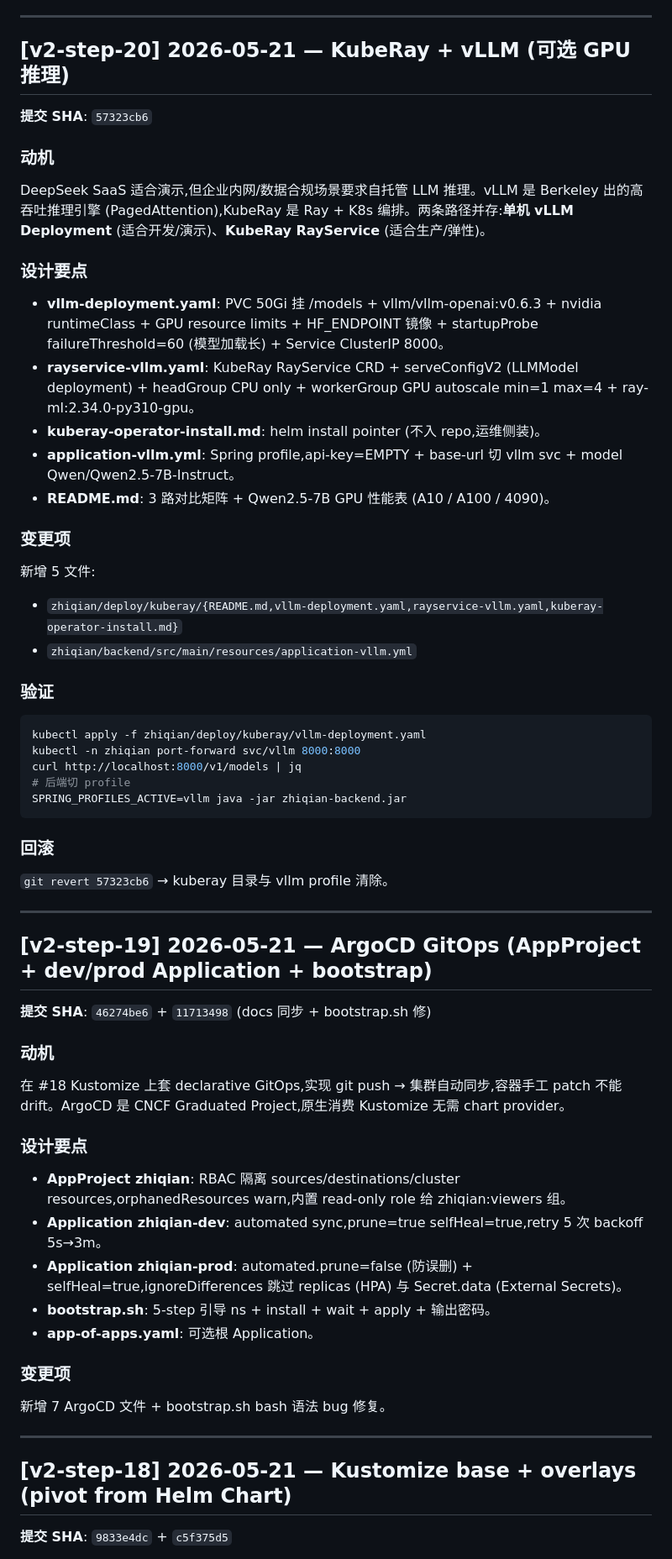
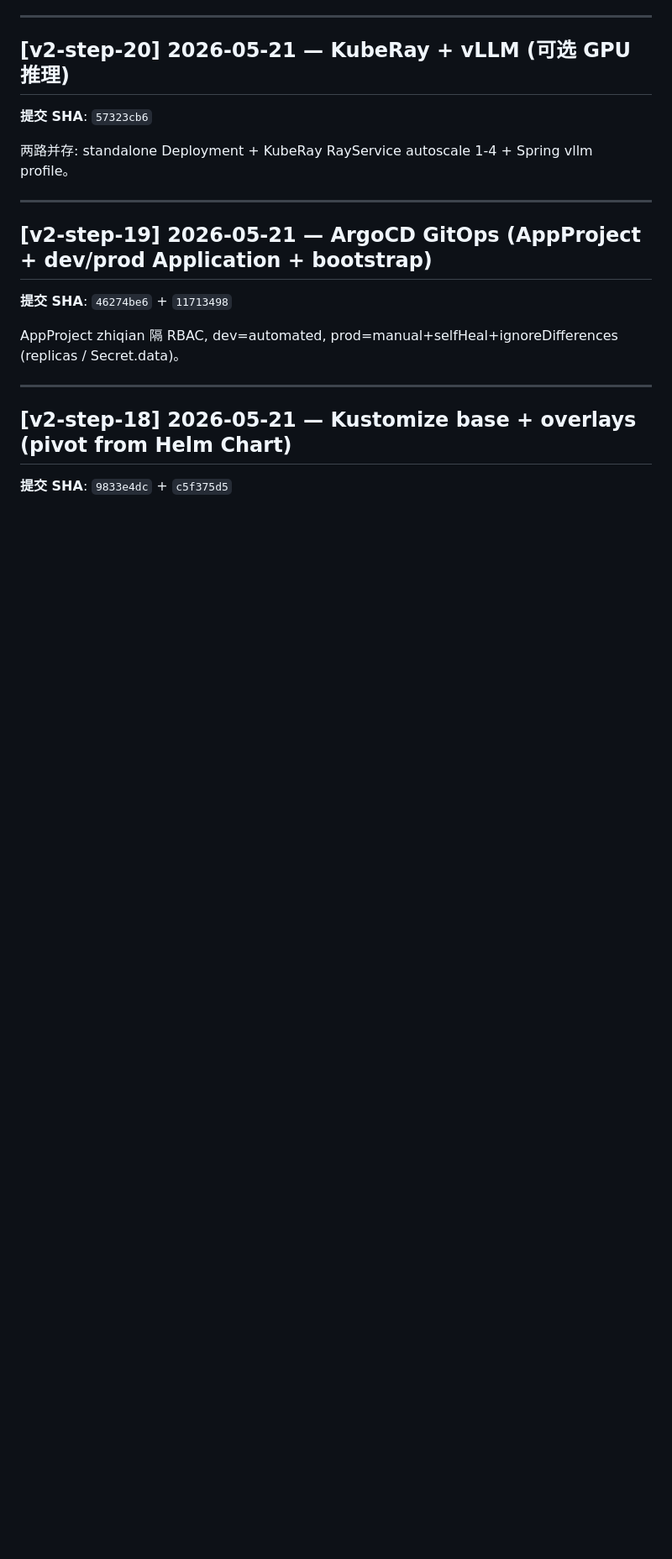
Before and after one commit to anothersunset/zhixianyunshu, a Markdown page: CHANGELOG.md, the part around one of its changes. Shown at 84% size. GitHub-like rendering; blank space fills up the shorter version.

````diff
--- a/CHANGELOG.md
+++ b/CHANGELOG.md
@@ -151,51 +229,15 @@ curl http://localhost:8080/api/cdc/connectors
 
 **提交 SHA**: `57323cb6`
 
-### 动机
-DeepSeek SaaS 适合演示,但企业内网/数据合规场景要求自托管 LLM 推理。vLLM 是 Berkeley 出的高吞吐推理引擎 (PagedAttention),KubeRay 是 Ray + K8s 编排。两条路径并存:**单机 vLLM Deployment** (适合开发/演示)、**KubeRay RayService** (适合生产/弹性)。
-
-### 设计要点
-- **vllm-deployment.yaml**: PVC 50Gi 挂 /models + vllm/vllm-openai:v0.6.3 + nvidia runtimeClass + GPU resource limits + HF_ENDPOINT 镜像 + startupProbe failureThreshold=60 (模型加载长) + Service ClusterIP 8000。
-- **rayservice-vllm.yaml**: KubeRay RayService CRD + serveConfigV2 (LLMModel deployment) + headGroup CPU only + workerGroup GPU autoscale min=1 max=4 + ray-ml:2.34.0-py310-gpu。
-- **kuberay-operator-install.md**: helm install pointer (不入 repo,运维侧装)。
-- **application-vllm.yml**: Spring profile,api-key=EMPTY + base-url 切 vllm svc + model Qwen/Qwen2.5-7B-Instruct。
-- **README.md**: 3 路对比矩阵 + Qwen2.5-7B GPU 性能表 (A10 / A100 / 4090)。
-
-### 变更项
-新增 5 文件:
-- `zhiqian/deploy/kuberay/{README.md,vllm-deployment.yaml,rayservice-vllm.yaml,kuberay-operator-install.md}`
-- `zhiqian/backend/src/main/resources/application-vllm.yml`
-
-### 验证
-```bash
-kubectl apply -f zhiqian/deploy/kuberay/vllm-deployment.yaml
-kubectl -n zhiqian port-forward svc/vllm 8000:8000
-curl http://localhost:8000/v1/models | jq
-# 后端切 profile
-SPRING_PROFILES_ACTIVE=vllm java -jar zhiqian-backend.jar
-```
-
-### 回滚
-`git revert 57323cb6` → kuberay 目录与 vllm profile 清除。
+两路并存: standalone Deployment + KubeRay RayService autoscale 1-4 + Spring vllm profile。
 
 ---
 
 ## [v2-step-19] 2026-05-21 — ArgoCD GitOps (AppProject + dev/prod Application + bootstrap)
 
-**提交 SHA**: `46274be6` + `11713498` (docs 同步 + bootstrap.sh 修)
+**提交 SHA**: `46274be6` + `11713498`
 
-### 动机
-在 #18 Kustomize 上套 declarative GitOps,实现 git push → 集群自动同步,容器手工 patch 不能 drift。ArgoCD 是 CNCF Graduated Project,原生消费 Kustomize 无需 chart provider。
-
-### 设计要点
-- **AppProject zhiqian**: RBAC 隔离 sources/destinations/cluster resources,orphanedResources warn,内置 read-only role 给 zhiqian:viewers 组。
-- **Application zhiqian-dev**: automated sync,prune=true selfHeal=true,retry 5 次 backoff 5s→3m。
-- **Application zhiqian-prod**: automated.prune=false (防误删) + selfHeal=true,ignoreDifferences 跳过 replicas (HPA) 与 Secret.data (External Secrets)。
-- **bootstrap.sh**: 5-step 引导 ns + install + wait + apply + 输出密码。
-- **app-of-apps.yaml**: 可选根 Application。
-
-### 变更项
-新增 7 ArgoCD 文件 + bootstrap.sh bash 语法 bug 修复。
+AppProject zhiqian 隔 RBAC, dev=automated, prod=manual+selfHeal+ignoreDifferences (replicas / Secret.data)。
 
 ---
 
````
Also changed, not shown: other parts of CHANGELOG.md (+189 -111 lines), UPGRADE_PLAN.md (+34 -26 lines).
